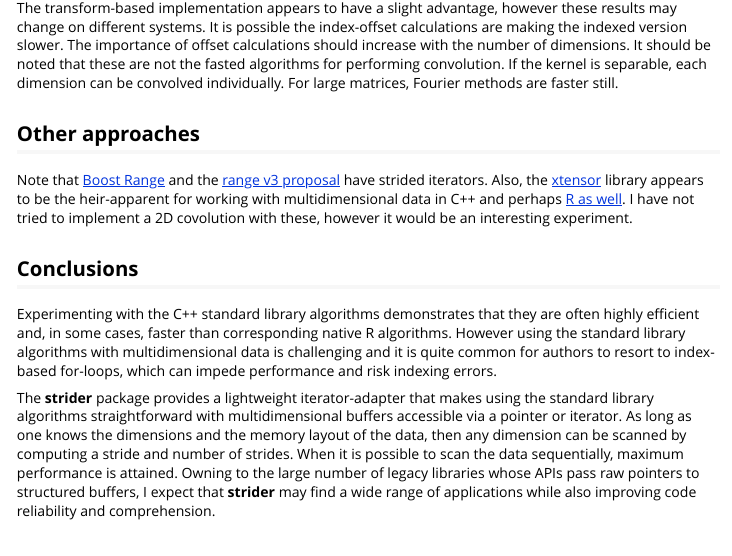
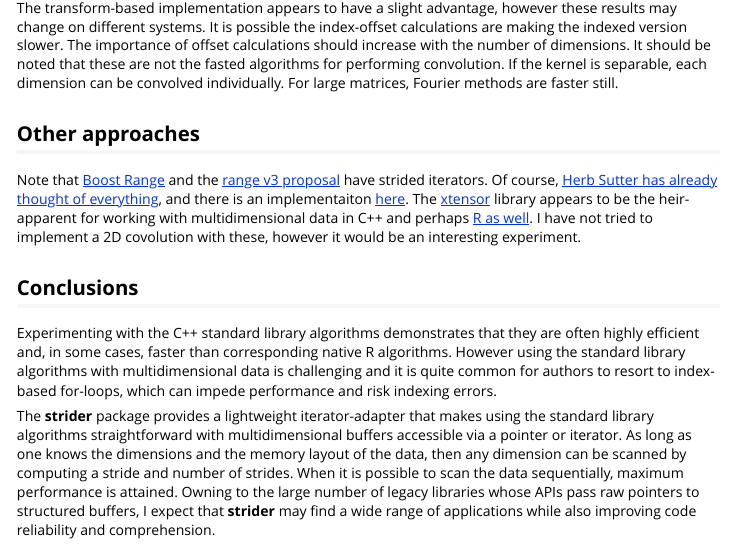
Before and after one commit to thk686/strider, an R Markdown document (vignettes/strider.Rmd): the page in a window 1100 px wide, from 7820 px down. Rendered offline with R 4.5, knitr and Pandoc, with nearby package versions; code that draws random numbers runs with fixed seeds of ours; some code elsewhere in the file could not run offline.

Commit message:
references to other projects and proposals

```diff
--- a/vignettes/strider.Rmd
+++ b/vignettes/strider.Rmd
@@ -515,7 +515,7 @@ The transform-based implementation appears to have a slight advantage, however t
 
 ## Other approaches
 
-Note that [Boost Range](https://www.boost.org/doc/libs/release/libs/range/) and the [range v3 proposal](https://github.com/ericniebler/range-v3) have strided iterators. Also, the [xtensor](https://github.com/QuantStack/xtensor) library appears to be the heir-apparent for working with multidimensional data in C++ and perhaps [R as well](https://cran.r-project.org/package=xtensor). I have not tried to implement a 2D covolution with these, however it would be an interesting experiment.
+Note that [Boost Range](https://www.boost.org/doc/libs/release/libs/range/) and the [range v3 proposal](https://github.com/ericniebler/range-v3) have strided iterators. Of course, [Herb Sutter has already thought of everything](http://www.open-std.org/jtc1/sc22/wg21/docs/papers/2014/n3851.pdf), and there is an implementaiton [here](https://github.com/wardw/array_view). The [xtensor](https://github.com/QuantStack/xtensor) library appears to be the heir-apparent for working with multidimensional data in C++ and perhaps [R as well](https://cran.r-project.org/package=xtensor). I have not tried to implement a 2D covolution with these, however it would be an interesting experiment.
 
 ## Conclusions
 
```
